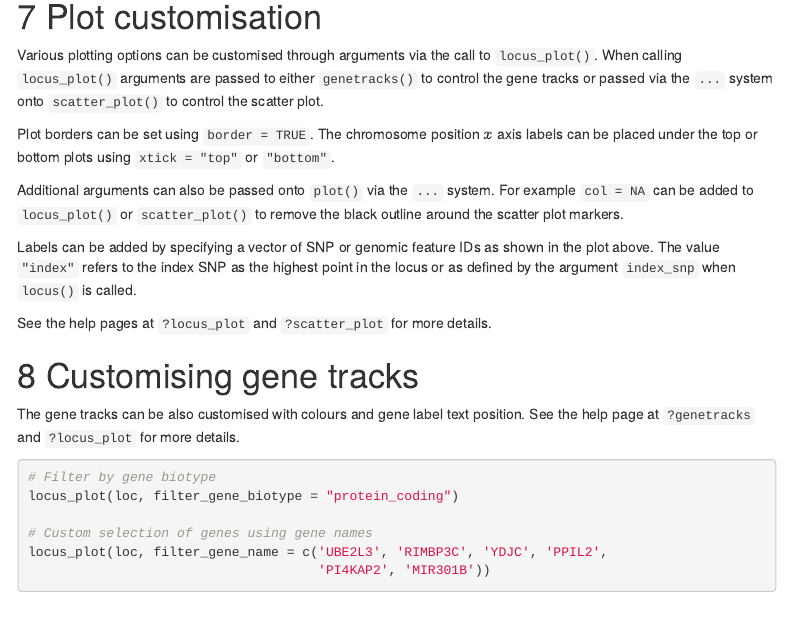
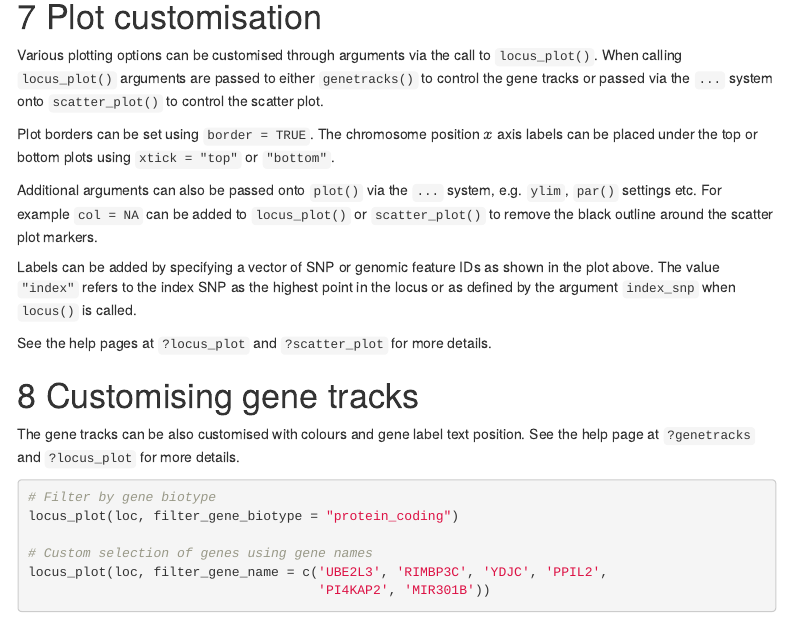
Before and after one commit to myles-lewis/locuszoomr, an R Markdown document (vignettes/locuszoomr.Rmd): the page in a window 1100 px wide, from 3390 px down. Rendered offline with R 4.5, knitr and Pandoc, with nearby package versions; some code elsewhere in the file could not run offline; menus at the side of the page are left out.

Commit message:
Update locuszoomr.Rmd

```diff
--- a/vignettes/locuszoomr.Rmd
+++ b/vignettes/locuszoomr.Rmd
@@ -200,9 +200,10 @@ Plot borders can be set using `border = TRUE`. The chromosome
 position $x$ axis labels can be placed under the top or bottom plots using
 `xtick = "top"` or `"bottom"`.
 
-Additional arguments can also be passed onto `plot()` via the `...` system. For
-example `col = NA` can be added to `locus_plot()` or `scatter_plot()` to remove
-the black outline around the scatter plot markers.
+Additional arguments can also be passed onto `plot()` via the `...` system, e.g.
+`ylim`, `par()` settings etc. For example `col = NA` can be added to
+`locus_plot()` or `scatter_plot()` to remove the black outline around the
+scatter plot markers.
 
 Labels can be added by specifying a vector of SNP or genomic feature IDs as
 shown in the plot above. The value `"index"` refers to the index SNP as the
```
